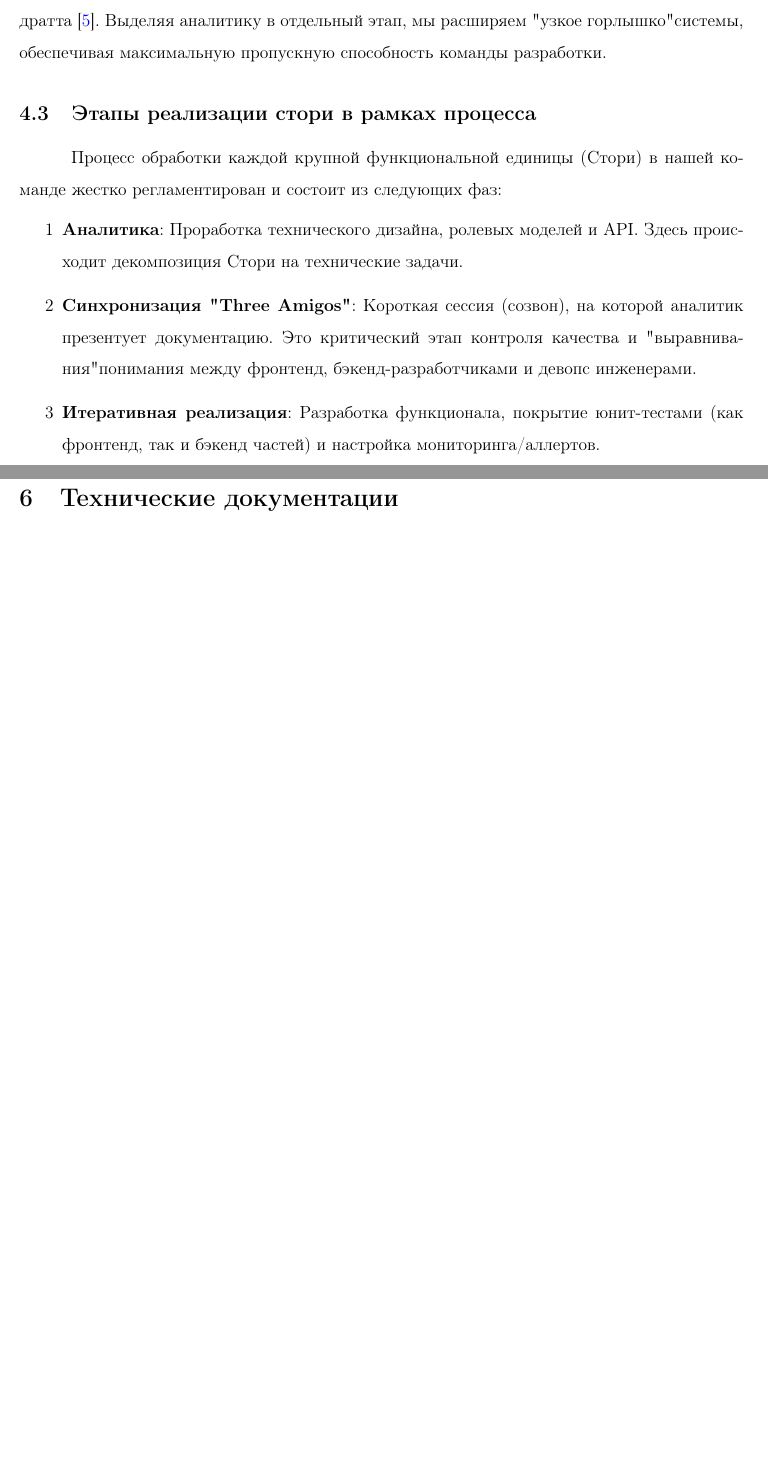
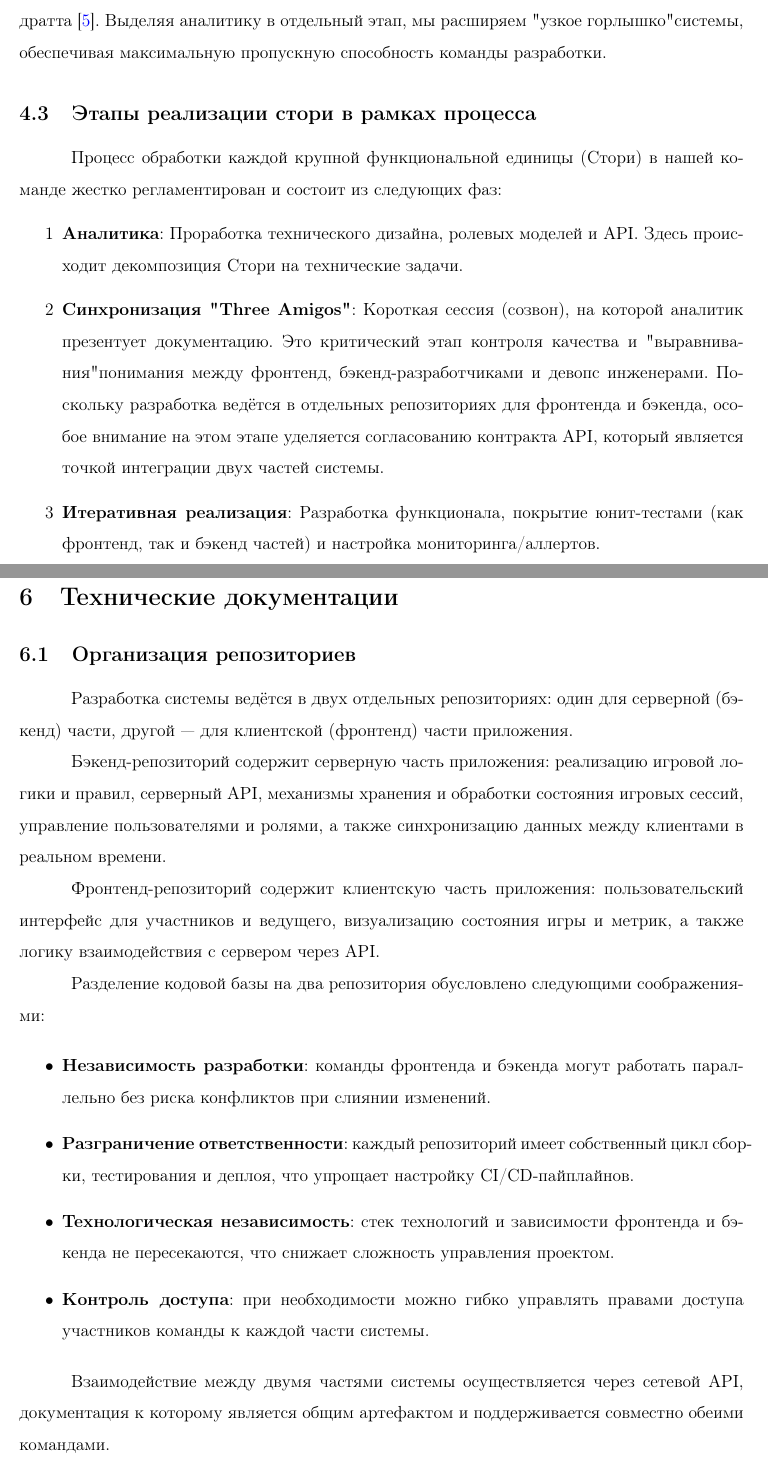
Before and after one commit to yoyojin-dev/hse-course-project-2025, a LaTeX document (documentation/coursework.tex, which reads documentation/develop_process.tex, documentation/specifications.tex): two parts of pages 10 and 14 of 15, joined at a grey line, cut so that both start at the same text, the shorter picture padded with empty space. Compiled offline with pdfLaTeX.

Commit message:
docs: добавить описание разделения backend/frontend на два репозитория
Co-authored-by: T1mC0de <85013423+T1mC0de@users.noreply.github.com>

```diff
--- a/documentation/develop_process.tex
+++ b/documentation/develop_process.tex
@@ -25,7 +25,7 @@
 
 \begin{enumerate}
     \item \textbf{Аналитика}: Проработка технического дизайна, ролевых моделей и API. Здесь происходит декомпозиция Стори на технические задачи.
-    \item \textbf{Синхронизация "Three Amigos"}: Короткая сессия (созвон), на которой аналитик презентует документацию. Это критический этап контроля качества и "выравнивания" понимания между фронтенд, бэкенд-разработчиками и девопс инженерами.
+    \item \textbf{Синхронизация "Three Amigos"}: Короткая сессия (созвон), на которой аналитик презентует документацию. Это критический этап контроля качества и "выравнивания" понимания между фронтенд, бэкенд-разработчиками и девопс инженерами. Поскольку разработка ведётся в отдельных репозиториях для фронтенда и бэкенда, особое внимание на этом этапе уделяется согласованию контракта API, который является точкой интеграции двух частей системы.
     \item \textbf{Итеративная реализация}: Разработка функционала, покрытие юнит-тестами (как фронтенд, так и бэкенд частей) и настройка мониторинга/аллертов.
 \end{enumerate}
 
--- a/documentation/specifications.tex
+++ b/documentation/specifications.tex
@@ -1 +1,20 @@
-\section{Технические документации} % Спецификации сюда
+\section{Технические документации}
+
+\subsection{Организация репозиториев}
+
+Разработка системы ведётся в двух отдельных репозиториях: один для серверной (бэкенд) части, другой — для клиентской (фронтенд) части приложения.
+
+Бэкенд-репозиторий содержит серверную часть приложения: реализацию игровой логики и правил, серверный API, механизмы хранения и обработки состояния игровых сессий, управление пользователями и ролями, а также синхронизацию данных между клиентами в реальном времени.
+
+Фронтенд-репозиторий содержит клиентскую часть приложения: пользовательский интерфейс для участников и ведущего, визуализацию состояния игры и метрик, а также логику взаимодействия с сервером через API.
+
+Разделение кодовой базы на два репозитория обусловлено следующими соображениями:
+
+\begin{itemize}
+    \item \textbf{Независимость разработки}: команды фронтенда и бэкенда могут работать параллельно без риска конфликтов при слиянии изменений.
+    \item \textbf{Разграничение ответственности}: каждый репозиторий имеет собственный цикл сборки, тестирования и деплоя, что упрощает настройку CI/CD-пайплайнов.
+    \item \textbf{Технологическая независимость}: стек технологий и зависимости фронтенда и бэкенда не пересекаются, что снижает сложность управления проектом.
+    \item \textbf{Контроль доступа}: при необходимости можно гибко управлять правами доступа участников команды к каждой части системы.
+\end{itemize}
+
+Взаимодействие между двумя частями системы осуществляется через сетевой API, документация к которому является общим артефактом и поддерживается совместно обеими командами.
```
Also changed, not shown: docs/architecture.md (+7 -0 lines).
